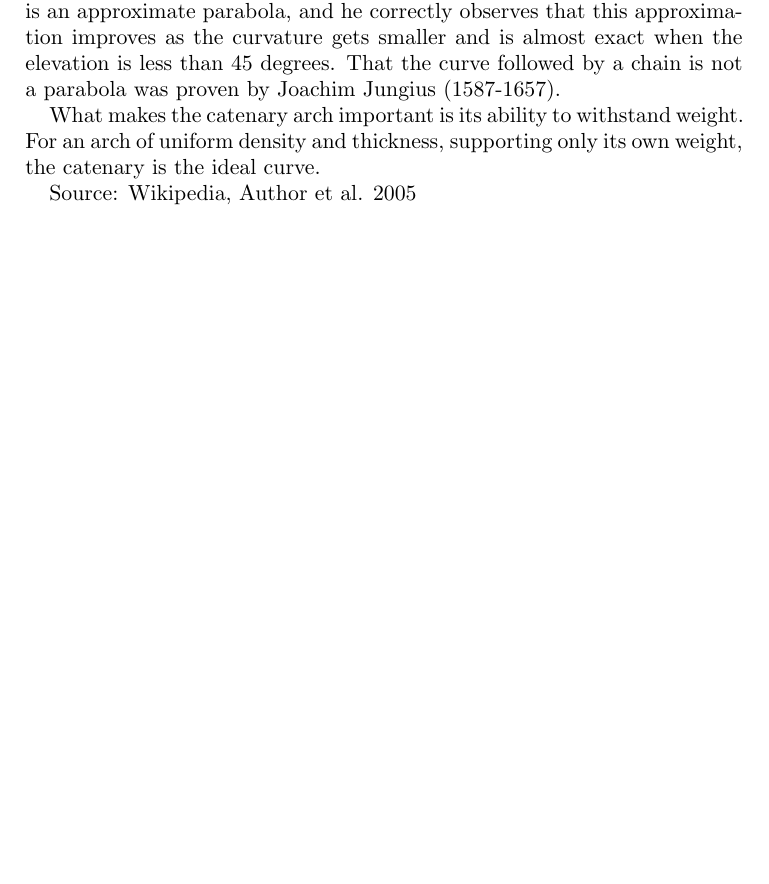
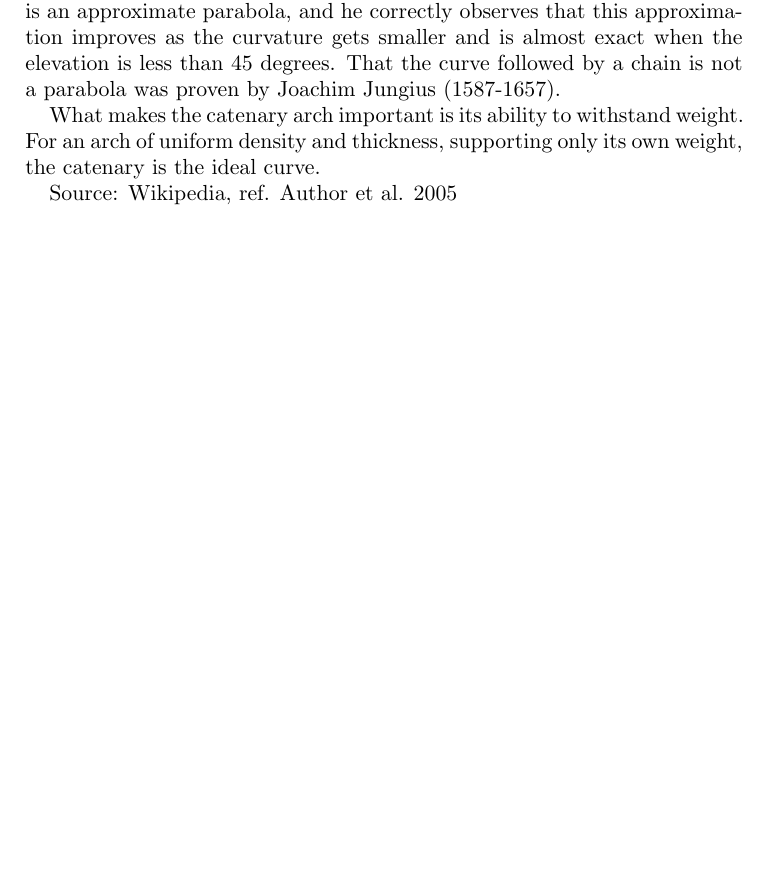
Before and after one commit to Cityflo/Meld_demo, a LaTeX paper (catenary.tex): part of the page, cut so that both start at the same text, the shorter picture padded with empty space. Compiled offline with pdfLaTeX.

```diff
--- a/catenary.tex
+++ b/catenary.tex
@@ -13,6 +13,6 @@
 
 What makes the catenary arch important is its ability to withstand weight. For an arch of uniform density and thickness, supporting only its own weight, the catenary is the ideal curve.
 
-Source: Wikipedia, Author et al. 2005
+Source: Wikipedia, ref. Author et al. 2005
 
 \end{document}
```
